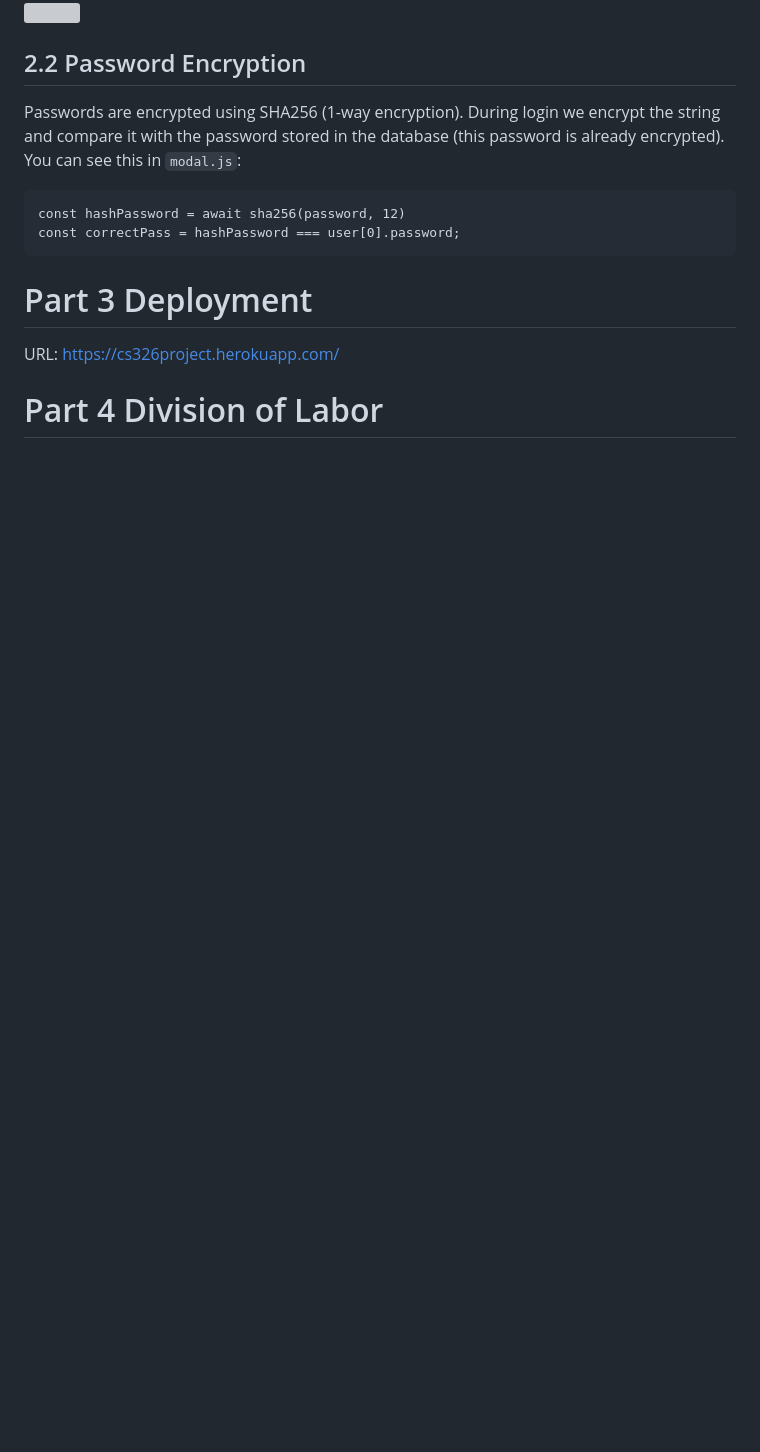
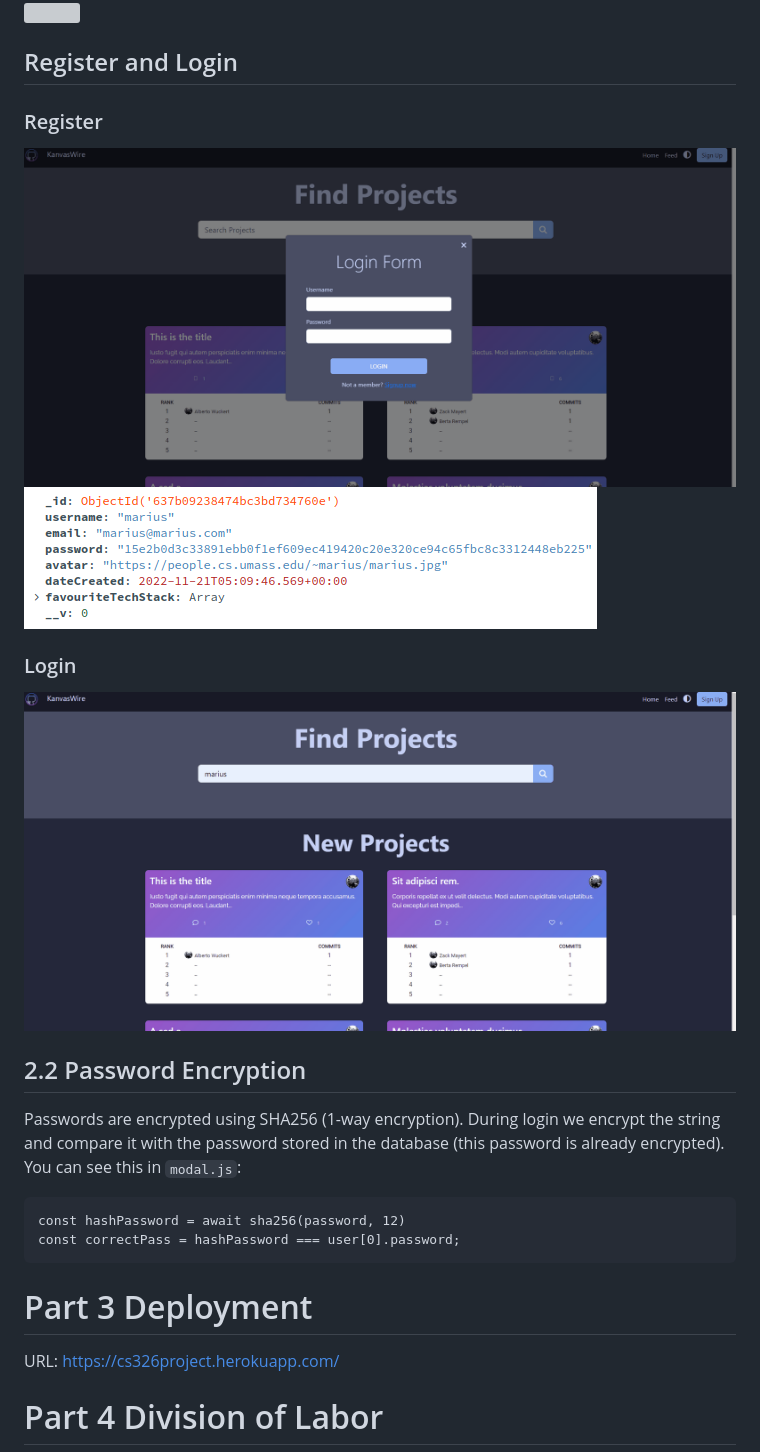
Before and after one commit to HieuHongHao/326Project, a Markdown page: docs/milestone3.md, the part around the change. GitHub-like rendering; pictures changed too: demos/3_login.gif (added), demos/3_register.gif (added); blank space fills up the shorter version; grey boxes are pictures that could not be loaded.

Commit message:
FYDSFN

````diff
--- a/docs/milestone3.md
+++ b/docs/milestone3.md
@@ -221,6 +221,19 @@
 <img src="../demos/3_canvas_page_demo.gif">
 
 
+## Register and Login
+
+### Register
+
+<img src="../demos/3_register.gif">
+
+<img src="../demos/newUser.png">
+
+### Login
+
+<img src="../demos/3_login.gif">
+
+
 ## 2.2 Password Encryption
 
 Passwords are encrypted using SHA256 (1-way encryption). During login we encrypt the string and compare it with the password stored in the database (this password is already encrypted). You can see this in ```modal.js```:
````
Also changed, not shown: demos/3_signup.gif (added).
